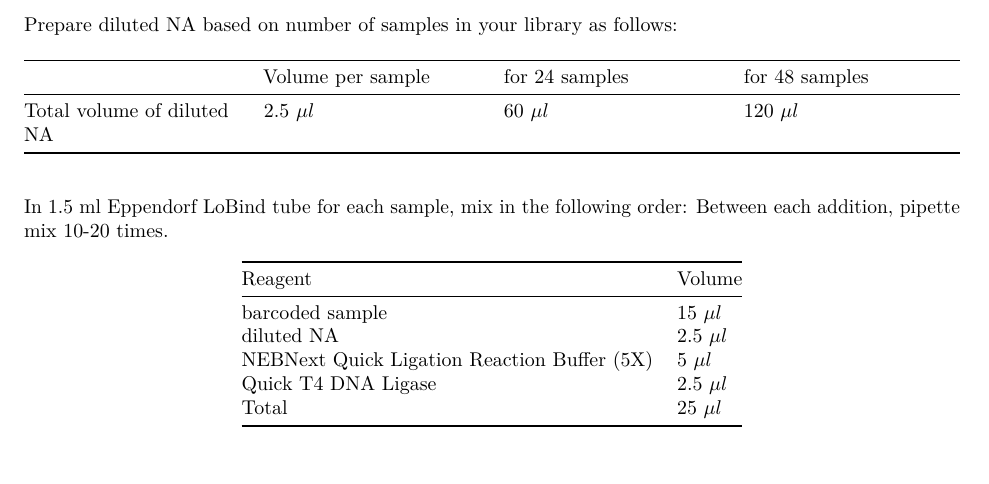
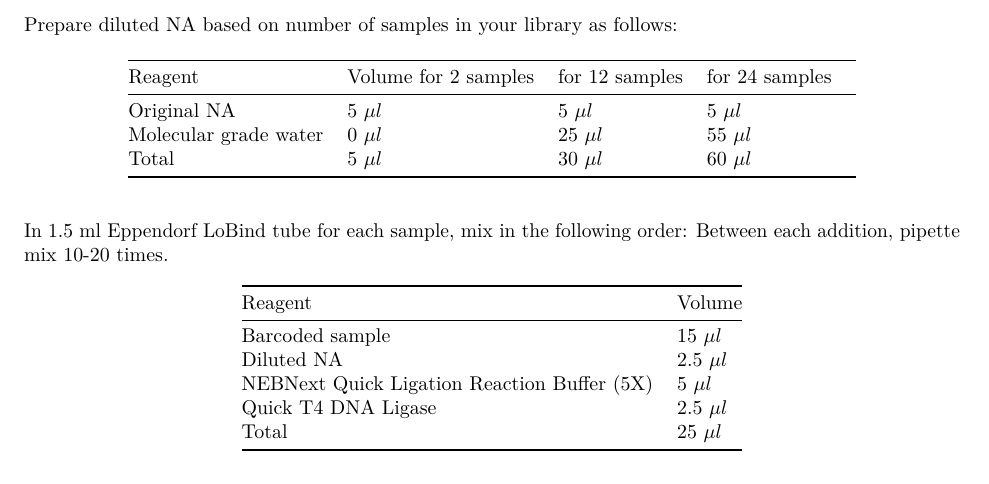
Before and after one commit to QingDAI0225/barcode_crosstalk_data, an R Markdown document (protocol/SQK-NBD114_PLP_high_yield_protocol.Rmd): part of page 4 of 4, cut so that both start at the same text. Rendered offline with R 4.5, knitr and Pandoc, then LaTeX, with nearby package versions.

Commit message:
Make it clear for NA dilution step.

```diff
--- a/protocol/SQK-NBD114_PLP_high_yield_protocol.Rmd
+++ b/protocol/SQK-NBD114_PLP_high_yield_protocol.Rmd
@@ -143,6 +143,4 @@ Thaw either Long Fragment Buffer (LFB) or Short Fragment Buffer (SFB) at room te
 
 Prepare diluted NA based on number of samples in your library as follows:
 
-|   | Volume per sample | for 24 samples |  for 48 samples |
-|----------|----------|----------|----------|
-| Total volume of diluted NA  | 2.5 $\mu l$  | 60 $\mu l$  | 120 $\mu l$  |
+| Reagent  | Volume for 2 samples | for 12 samples | for 24 samples |
@@ -151,8 +153,8 @@ In 1.5 ml Eppendorf LoBind tube for each sample, mix in the following order: Bet
 
 | Reagent | Volume |
 |----------|----------|
-| barcoded sample  | 15 $\mu l$  |
-| diluted NA  | 2.5 $\mu l$  |
+| Barcoded sample  | 15 $\mu l$  |
+| Diluted NA  | 2.5 $\mu l$  |
 | NEBNext Quick Ligation Reaction Buffer (5X) | 5 $\mu l$  |
 | Quick T4 DNA Ligase | 2.5 $\mu l$  |
 | Total  | 25 $\mu l$  |
```
Also changed, not shown: protocol/SQK-NBD114_PLP_high_yield_protocol.pdf, protocol/SQK-NBD114_PLP_high_yield_protocol.Rmd (4 more changed lines).
